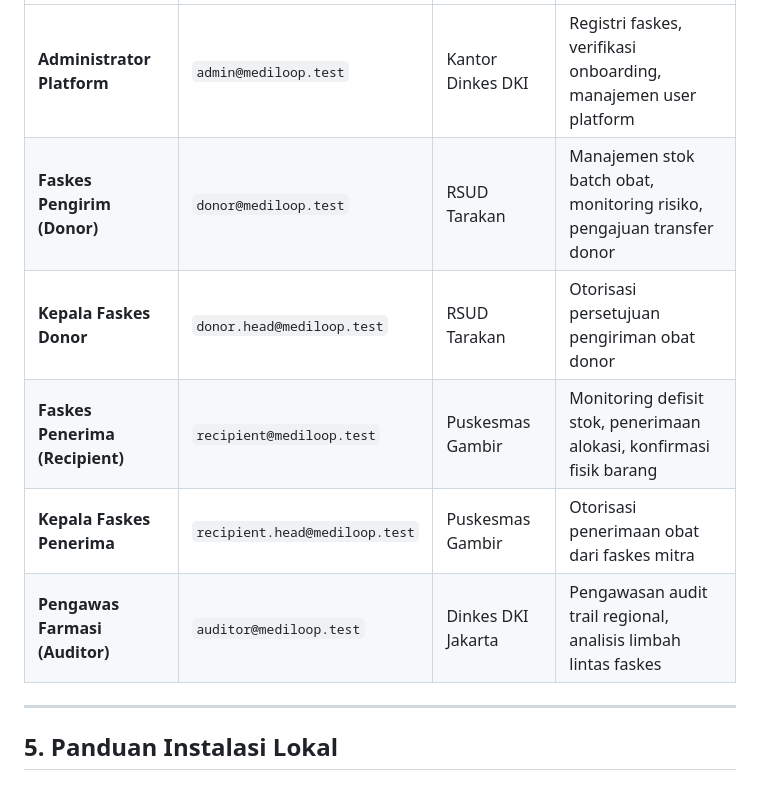
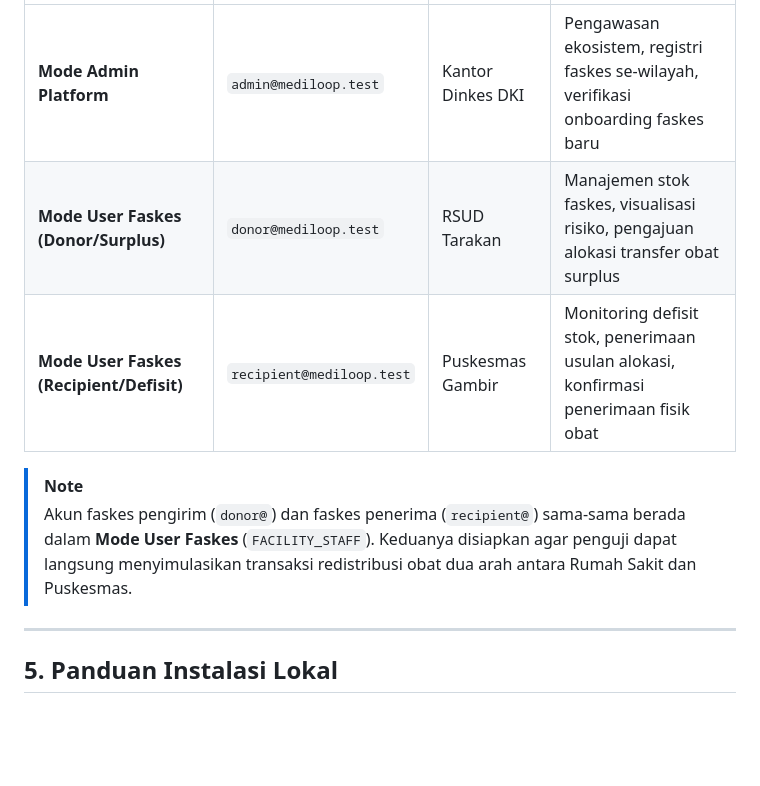
Before and after one commit to EvCamStudio/mediloop, a Markdown page: README.md, the part around one of its changes. Rendered like a GitHub page; blank space fills up the shorter version.

```diff
--- a/README.md
+++ b/README.md
@@ -97,10 +103,10 @@ Semua akun demo di bawah ini menggunakan kata sandi standar: `mediloop#demo2026`
 | :--- | :--- | :--- | :--- |
-| **Administrator Platform** | `admin@mediloop.test` | Kantor Dinkes DKI | Registri faskes, verifikasi onboarding, manajemen user platform |
-| **Faskes Pengirim (Donor)** | `donor@mediloop.test` | RSUD Tarakan | Manajemen stok batch obat, monitoring risiko, pengajuan transfer donor |
-| **Kepala Faskes Donor** | `donor.head@mediloop.test` | RSUD Tarakan | Otorisasi persetujuan pengiriman obat donor |
-| **Faskes Penerima (Recipient)** | `recipient@mediloop.test` | Puskesmas Gambir | Monitoring defisit stok, penerimaan alokasi, konfirmasi fisik barang |
-| **Kepala Faskes Penerima** | `recipient.head@mediloop.test` | Puskesmas Gambir | Otorisasi penerimaan obat dari faskes mitra |
-| **Pengawas Farmasi (Auditor)** | `auditor@mediloop.test` | Dinkes DKI Jakarta | Pengawasan audit trail regional, analisis limbah lintas faskes |
+| **Mode Admin Platform** | `admin@mediloop.test` | Kantor Dinkes DKI | Pengawasan ekosistem, registri faskes se-wilayah, verifikasi onboarding faskes baru |
+| **Mode User Faskes (Donor/Surplus)** | `donor@mediloop.test` | RSUD Tarakan | Manajemen stok faskes, visualisasi risiko, pengajuan alokasi transfer obat surplus |
+| **Mode User Faskes (Recipient/Defisit)** | `recipient@mediloop.test` | Puskesmas Gambir | Monitoring defisit stok, penerimaan usulan alokasi, konfirmasi penerimaan fisik obat |
+
+> [!NOTE]
+> Akun faskes pengirim (`donor@`) dan faskes penerima (`recipient@`) sama-sama berada dalam **Mode User Faskes** (`FACILITY_STAFF`). Keduanya disiapkan agar penguji dapat langsung menyimulasikan transaksi redistribusi obat dua arah antara Rumah Sakit dan Puskesmas.
 
 ---
 
```
Also changed, not shown: other parts of README.md (+28 -22 lines).
